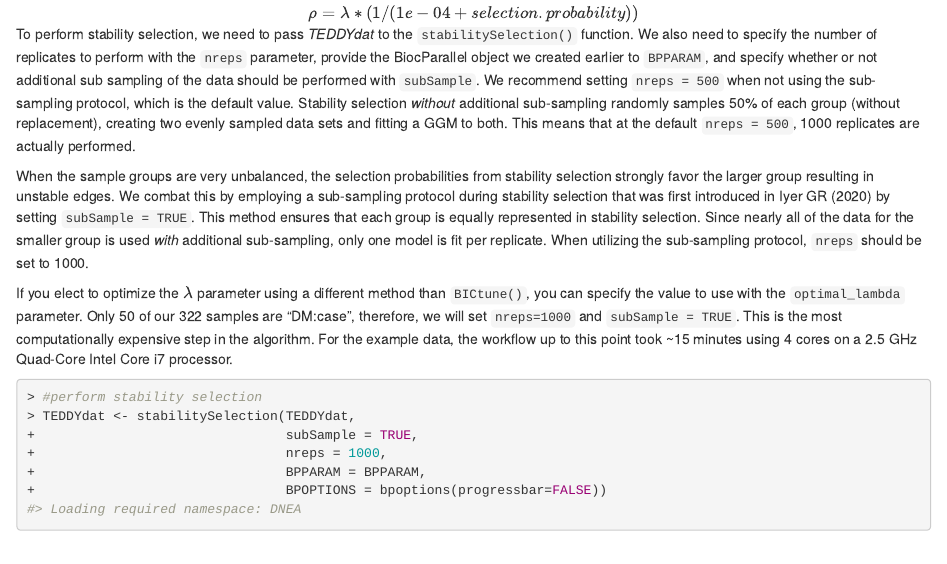
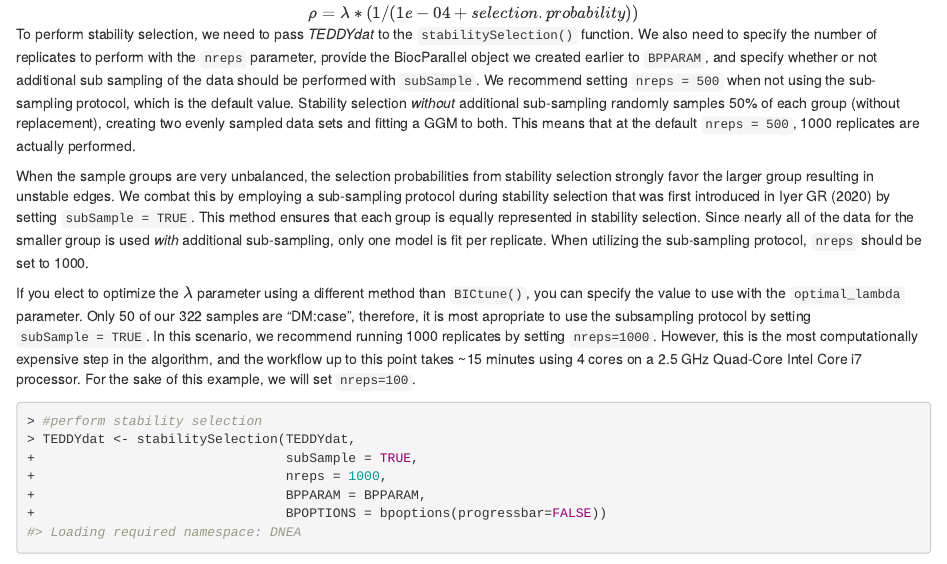
Before and after one commit to Karnovsky-Lab/DNEA, an R Markdown document (vignettes/DNEA.Rmd): the page in a window 1100 px wide, from 11400 px down. Rendered offline with R 4.5, knitr and Pandoc, with nearby package versions; drawn as R Markdown's standard HTML page in place of the format the file asks for; some code elsewhere in the file could not run offline; column names are cleaned by a stand-in for the janitor package.

Commit message:
vignette updated to reduce run time:
The vignette was modified so that stability selection only performs 100 reps so that it will take less time to process. The text was updated to explicitly recommend 1000 reps and address this modification to the workflow

````diff
--- a/vignettes/DNEA.Rmd
+++ b/vignettes/DNEA.Rmd
@@ -404,7 +404,7 @@ To perform stability selection, we need to pass *TEDDYdat* to the `stabilitySele
 
 When the sample groups are very unbalanced, the selection probabilities from stability selection strongly favor the larger group resulting in unstable edges. We combat this by employing a sub-sampling protocol during stability selection that was first introduced in @Filigree2021 by setting `subSample = TRUE`. This method ensures that each group is equally represented in stability selection. Since nearly all of the data for the smaller group is used *with* additional sub-sampling, only one model is fit per replicate. When utilizing the sub-sampling protocol, `nreps` should be set to 1000.
 
-If you elect to optimize the $\lambda$ parameter using a different method than `BICtune()`, you can specify the value to use with the `optimal_lambda` parameter. Only 50 of our 322 samples are "DM:case", therefore, we will set `nreps=1000` and `subSample = TRUE`. This is the most computationally expensive step in the algorithm. For the example data, the workflow up to this point took ~15 minutes using 4 cores on a 2.5 GHz Quad-Core Intel Core i7 processor.
+If you elect to optimize the $\lambda$ parameter using a different method than `BICtune()`, you can specify the value to use with the `optimal_lambda` parameter. Only 50 of our 322 samples are "DM:case", therefore, it is most apropriate to use the subsampling protocol by setting `subSample = TRUE`. In this scenario, we recommend running 1000 replicates by setting `nreps=1000`. However, this is the most computationally expensive step in the algorithm, and the workflow up to this point takes ~15 minutes using 4 cores on a 2.5 GHz Quad-Core Intel Core i7 processor. For the sake of this example, we will set `nreps=100`.
 
 ```{r, stabsel show, eval = TRUE, echo = TRUE, strip.white=TRUE}
 #perform stability selection
````
